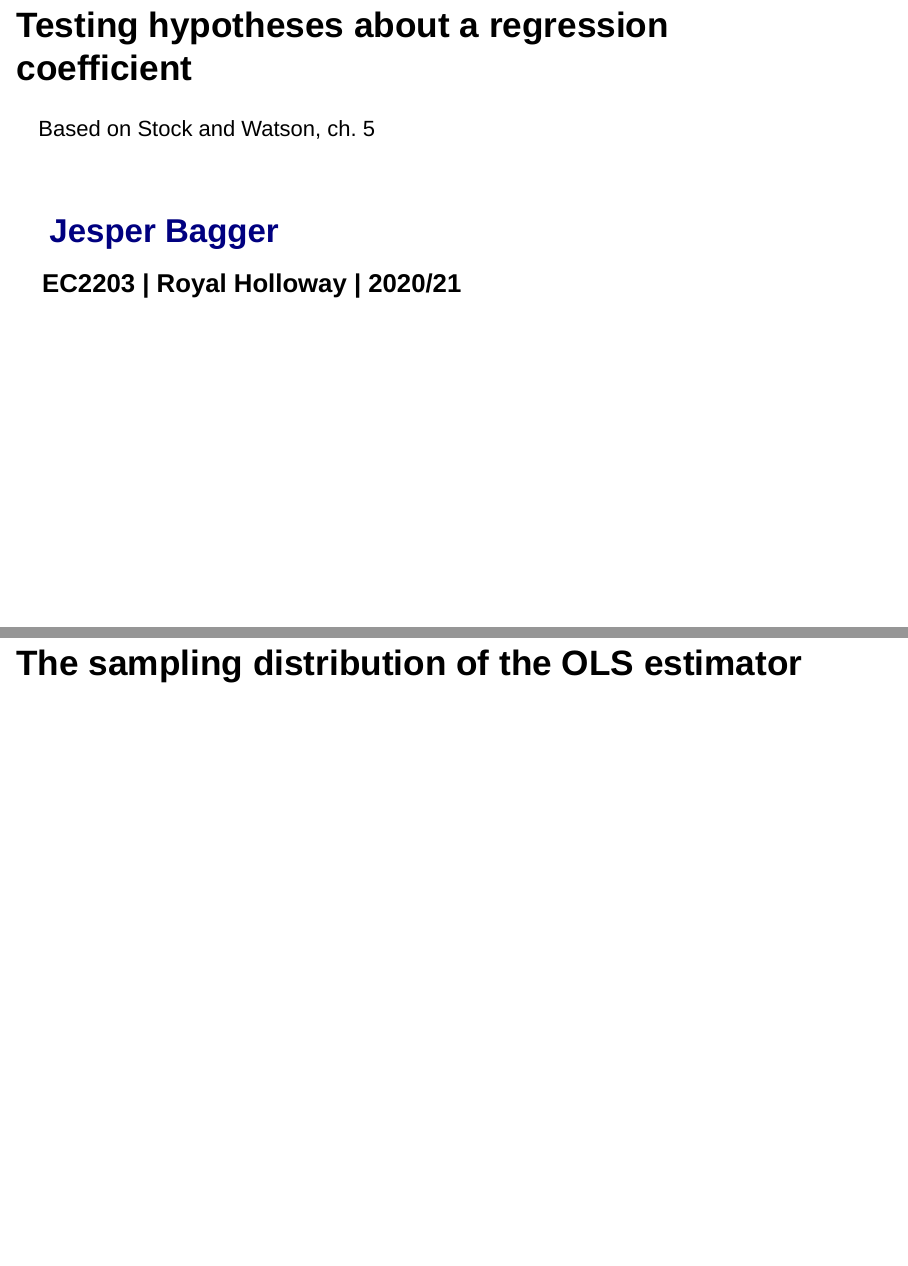
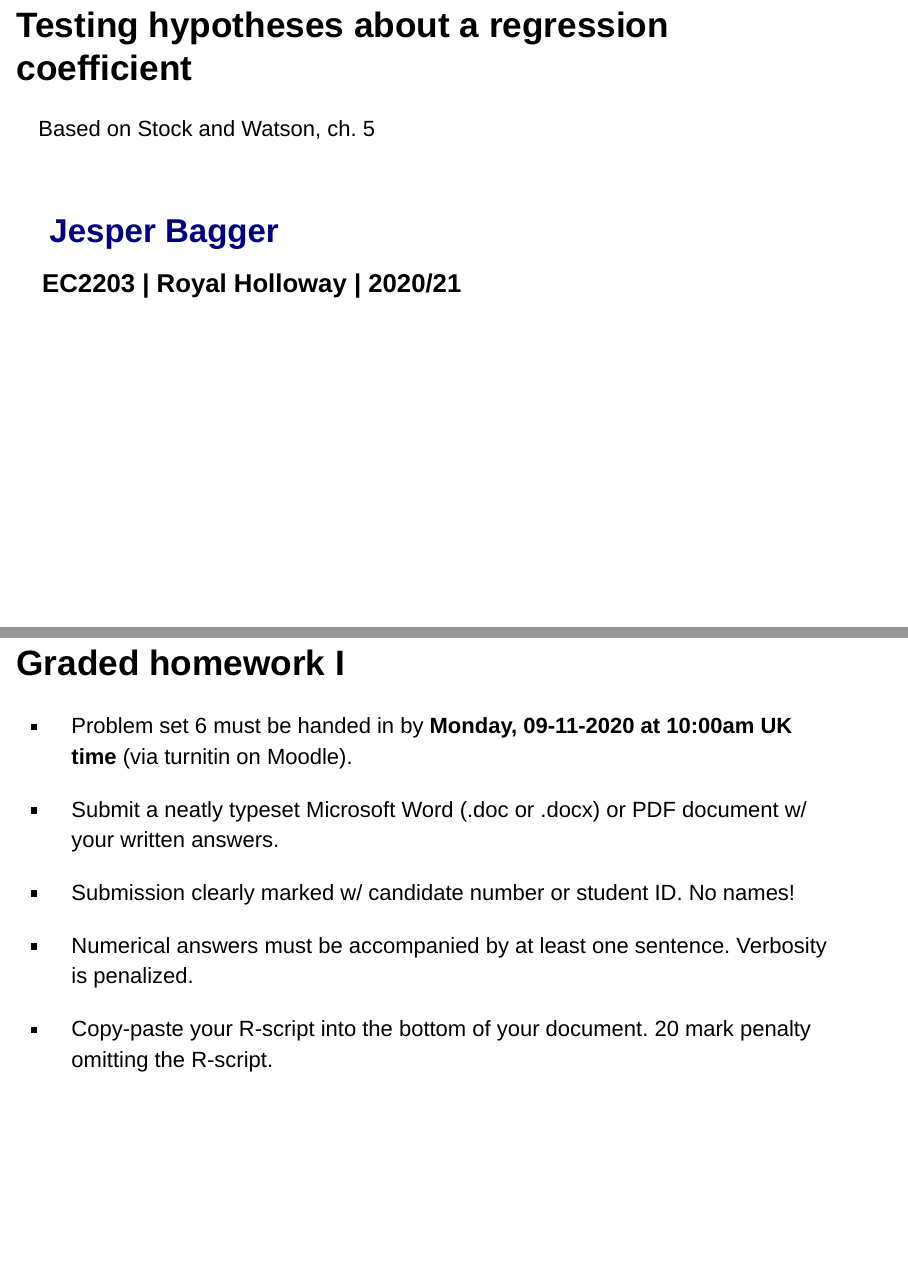
Before and after one commit to jspbag/RHUL-EC2203-lecture5, an R Markdown document (index.Rmd): pages 1 and 2 of 31 before the commit and pages 1 and 3 of 33 after it, joined at a grey line. Rendered offline with R 4.5, knitr and Pandoc, with nearby package versions; drawn as Slidy slides in place of the format the file asks for.

Commit message:
Updated slides

````diff
--- a/index.Rmd
+++ b/index.Rmd
@@ -52,6 +52,19 @@ CASchools$Score <- (CASchools$read + CASchools$math)/2  # Student test score
 data(CPSSWEducation) # Load CPSSWEducation data
 ```
 
+# Graded homework I
+
+## Graded homework I
+
+- Problem set 6 must be handed in by **Monday, 09-11-2020 at 10:00am UK time** (via turnitin on Moodle).
+
+- Submit a neatly typeset Microsoft Word (.doc or .docx) or PDF document w/ your written answers.
+
+- Submission clearly marked w/ candidate number or student ID. No names!
+
+- Numerical answers must be accompanied by at least one sentence. Verbosity is penalized.
+
+- Copy-paste your R-script into the bottom of your document. 20 mark penalty omitting the R-script.
 
 # The sampling distribution of the OLS estimator
 
````
Also changed, not shown: index.html.
